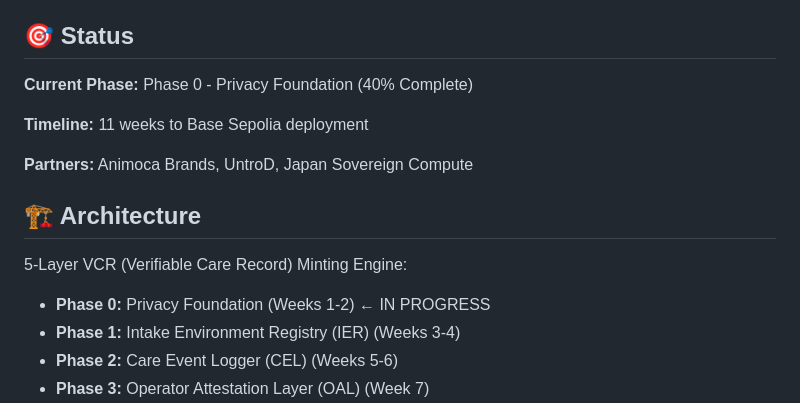
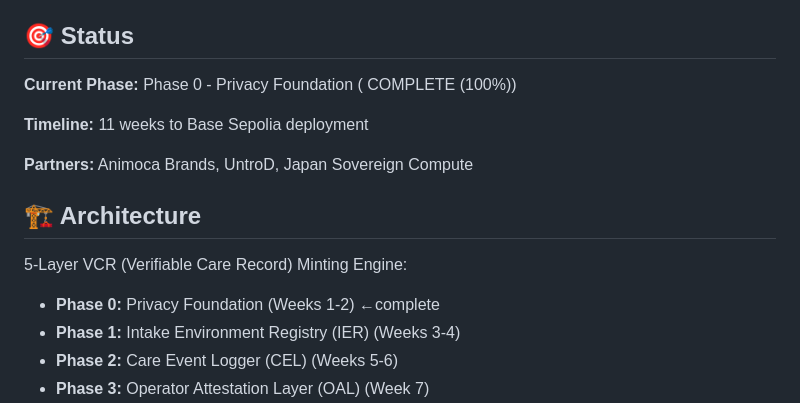
Before and after one commit to todoencadena/Criollo-vcr-engine, a Markdown page: README.md, the part around the change. Drawn GitHub-style.

Commit message:
Fix README header - Mark Phase 0 as 100% complete

```diff
--- a/README.md
+++ b/README.md
@@ -4,7 +4,7 @@
 
 ## 🎯 Status
 
-**Current Phase:** Phase 0 - Privacy Foundation (40% Complete)
+**Current Phase:** Phase 0 - Privacy Foundation ( COMPLETE (100%))
 
 **Timeline:** 11 weeks to Base Sepolia deployment
 
@@ -14,7 +14,7 @@
 
 5-Layer VCR (Verifiable Care Record) Minting Engine:
 
-- **Phase 0:** Privacy Foundation (Weeks 1-2) ← IN PROGRESS
+- **Phase 0:** Privacy Foundation (Weeks 1-2) ←complete
 - **Phase 1:** Intake Environment Registry (IER) (Weeks 3-4)
 - **Phase 2:** Care Event Logger (CEL) (Weeks 5-6)
 - **Phase 3:** Operator Attestation Layer (OAL) (Week 7)
```
